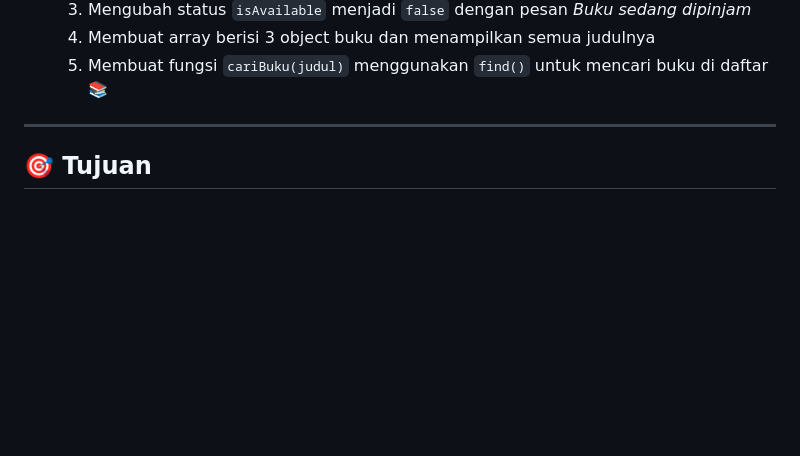
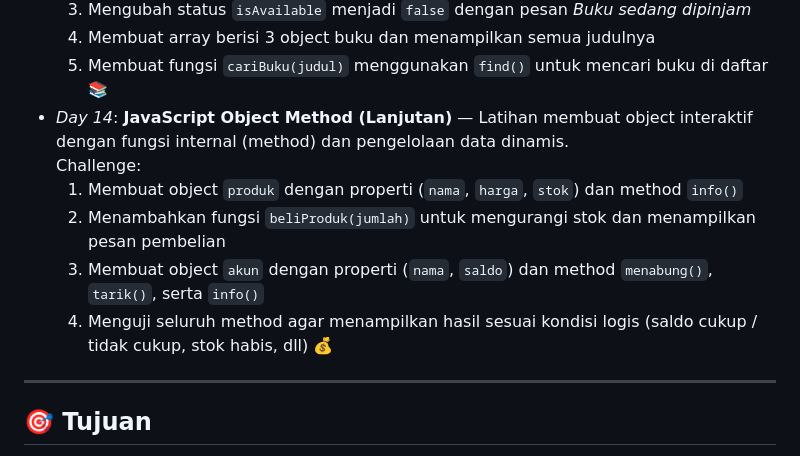
Before and after one commit to MFAlmeida17/learn-web-dev, a Markdown page: README.md, the part around the change printed below. GitHub-like rendering; blank space fills up the shorter version.

```diff
--- a/README.md
+++ b/README.md
@@ -35,6 +35,12 @@ Setiap step saya kerjakan secara bertahap, mulai dari HTML, CSS, JavaScript, hin
   3. Mengubah status `isAvailable` menjadi `false` dengan pesan *Buku sedang dipinjam*
   4. Membuat array berisi 3 object buku dan menampilkan semua judulnya
   5. Membuat fungsi `cariBuku(judul)` menggunakan `find()` untuk mencari buku di daftar 📚
+- *Day 14*: **JavaScript Object Method (Lanjutan)** — Latihan membuat object interaktif dengan fungsi internal (method) dan pengelolaan data dinamis.
+  Challenge:
+  1. Membuat object `produk` dengan properti (`nama`, `harga`, `stok`) dan method `info()`
+  2. Menambahkan fungsi `beliProduk(jumlah)` untuk mengurangi stok dan menampilkan pesan pembelian
+  3. Membuat object `akun` dengan properti (`nama`, `saldo`) dan method `menabung()`, `tarik()`, serta `info()`
+  4. Menguji seluruh method agar menampilkan hasil sesuai kondisi logis (saldo cukup / tidak cukup, stok habis, dll) 💰
 
 ---
 
```
Also changed, not shown: other parts of README.md (+2 -2 lines).
